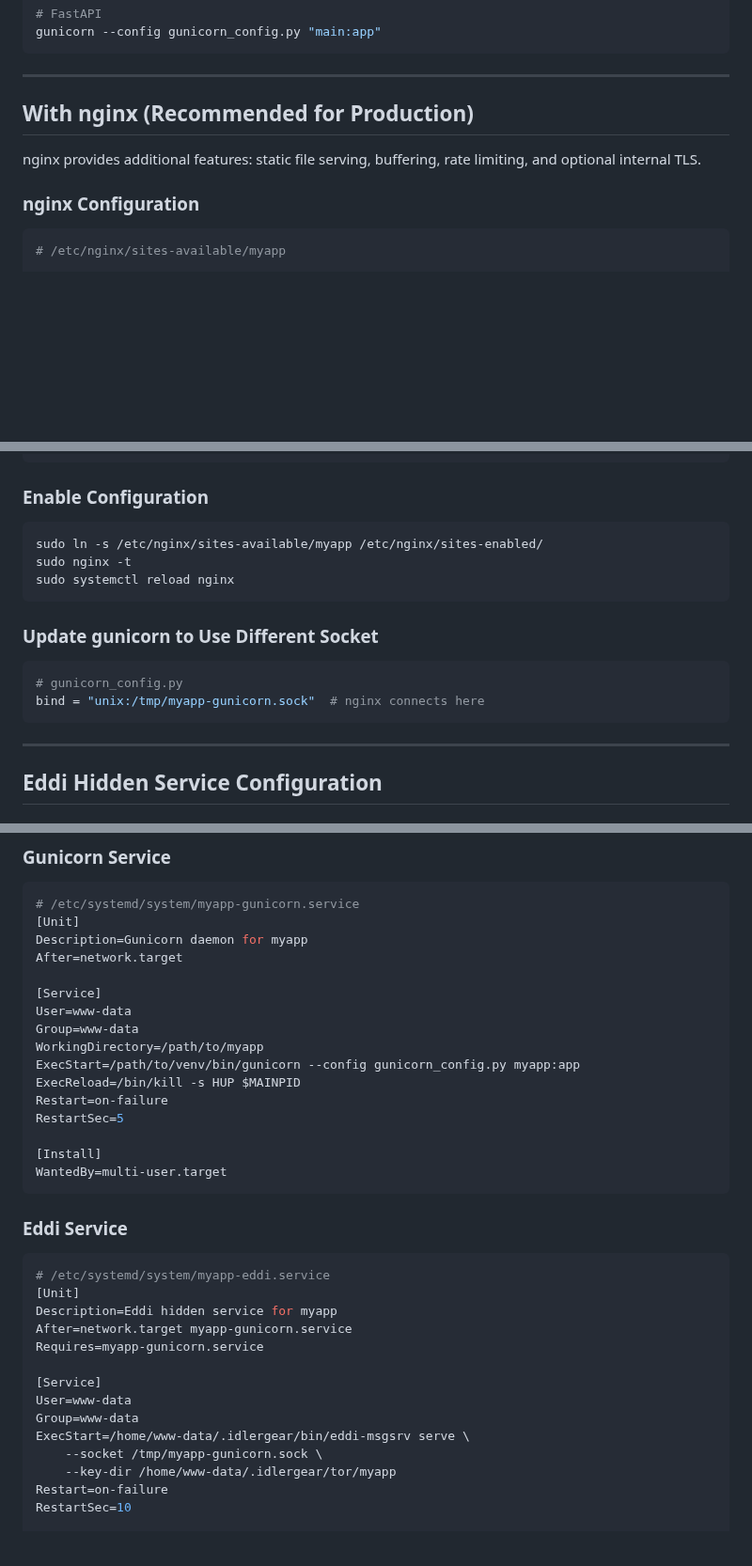
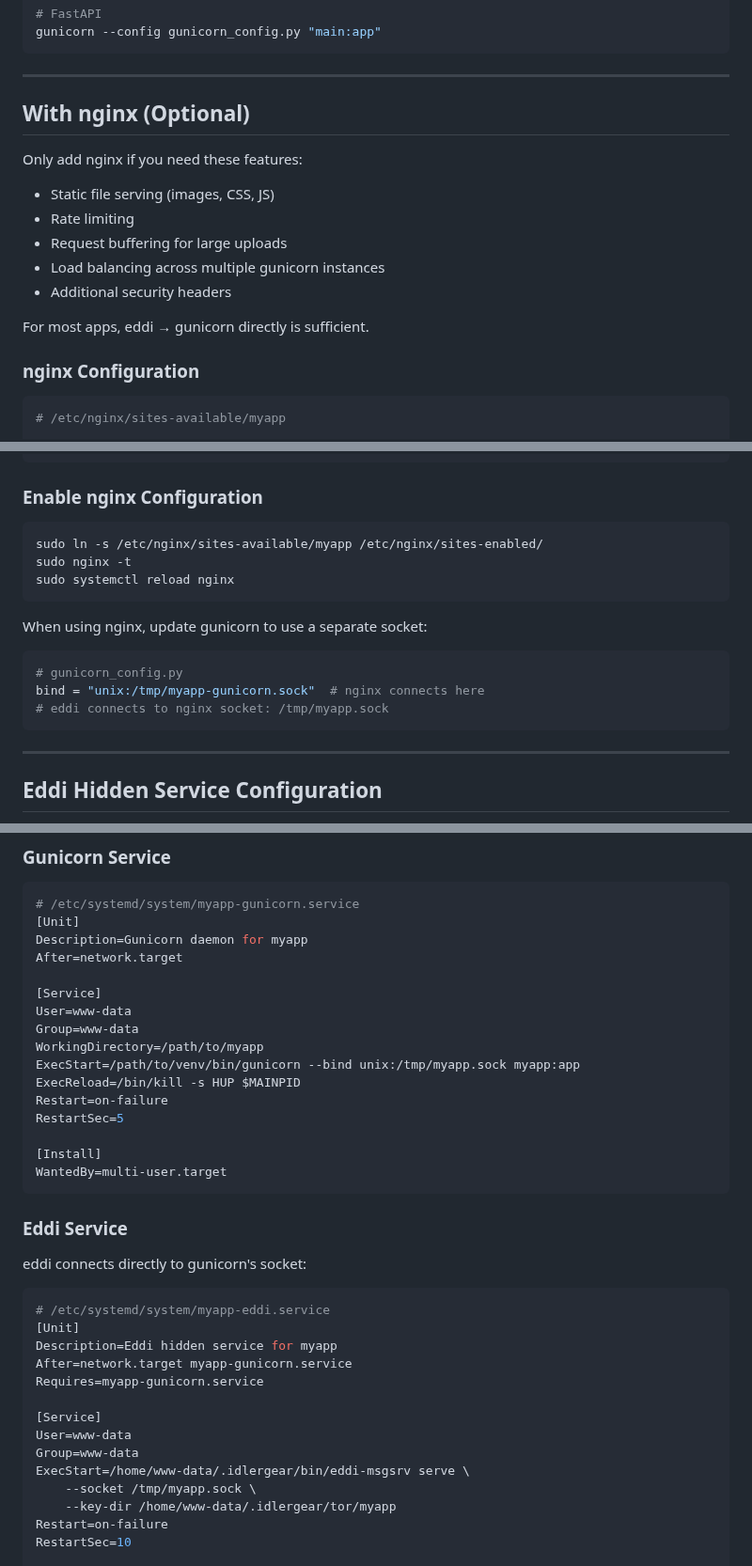
Before and after one commit to marctjones/idlergear, a Markdown page: AI_INSTRUCTIONS/EDDI_HIDDEN_SERVICES.md, 3 parts joined by grey strips. Shown at 94% size. GitHub-like rendering; blank space fills up the shorter version.

````diff
--- a/AI_INSTRUCTIONS/EDDI_HIDDEN_SERVICES.md
+++ b/AI_INSTRUCTIONS/EDDI_HIDDEN_SERVICES.md
@@ -121,9 +126,16 @@ gunicorn --config gunicorn_config.py "main:app"
 
 ---
 
-## With nginx (Recommended for Production)
+## With nginx (Optional)
 
-nginx provides additional features: static file serving, buffering, rate limiting, and optional internal TLS.
+Only add nginx if you need these features:
+- Static file serving (images, CSS, JS)
+- Rate limiting
+- Request buffering for large uploads
+- Load balancing across multiple gunicorn instances
+- Additional security headers
+
+For most apps, eddi → gunicorn directly is sufficient.
 
 ### nginx Configuration
 
@@ -171,7 +183,7 @@ server {
 }
 ```
 
-### Enable Configuration
+### Enable nginx Configuration
 
 ```bash
 sudo ln -s /etc/nginx/sites-available/myapp /etc/nginx/sites-enabled/
@@ -179,11 +191,12 @@ sudo nginx -t
 sudo systemctl reload nginx
 ```
 
-### Update gunicorn to Use Different Socket
+When using nginx, update gunicorn to use a separate socket:
 
 ```python
 # gunicorn_config.py
 bind = "unix:/tmp/myapp-gunicorn.sock"  # nginx connects here
+# eddi connects to nginx socket: /tmp/myapp.sock
 ```
 
 ---
@@ -321,7 +329,7 @@ After=network.target
 User=www-data
 Group=www-data
 WorkingDirectory=/path/to/myapp
-ExecStart=/path/to/venv/bin/gunicorn --config gunicorn_config.py myapp:app
+ExecStart=/path/to/venv/bin/gunicorn --bind unix:/tmp/myapp.sock myapp:app
 ExecReload=/bin/kill -s HUP $MAINPID
 Restart=on-failure
 RestartSec=5
@@ -331,6 +339,8 @@ WantedBy=multi-user.target
 ```
 
 ### Eddi Service
+
+eddi connects directly to gunicorn's socket:
 
 ```ini
 # /etc/systemd/system/myapp-eddi.service
@@ -343,7 +353,7 @@ Requires=myapp-gunicorn.service
 User=www-data
 Group=www-data
 ExecStart=/home/www-data/.idlergear/bin/eddi-msgsrv serve \
-    --socket /tmp/myapp-gunicorn.sock \
+    --socket /tmp/myapp.sock \
     --key-dir /home/www-data/.idlergear/tor/myapp
 Restart=on-failure
 RestartSec=10
````
Also changed, not shown: other parts of AI_INSTRUCTIONS/EDDI_HIDDEN_SERVICES.md (+20 -20 lines).
